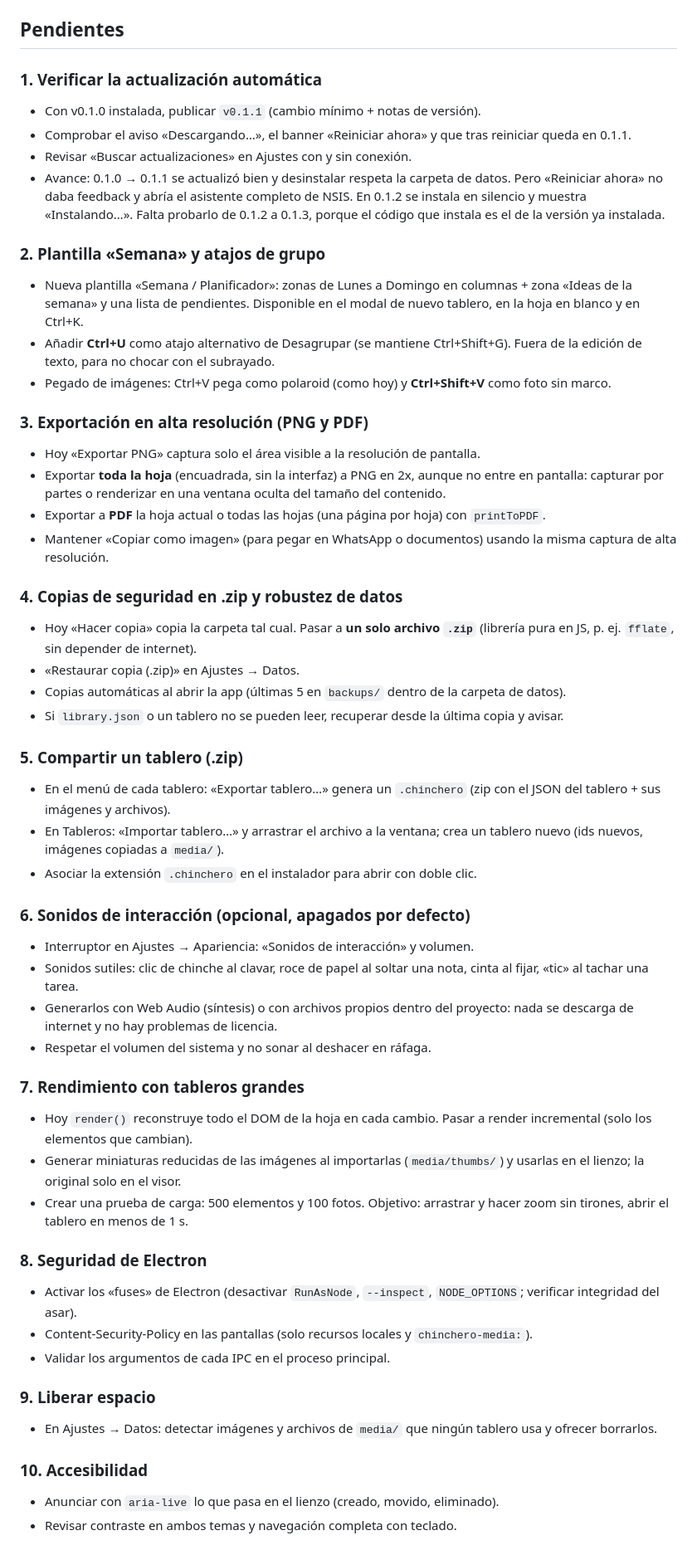
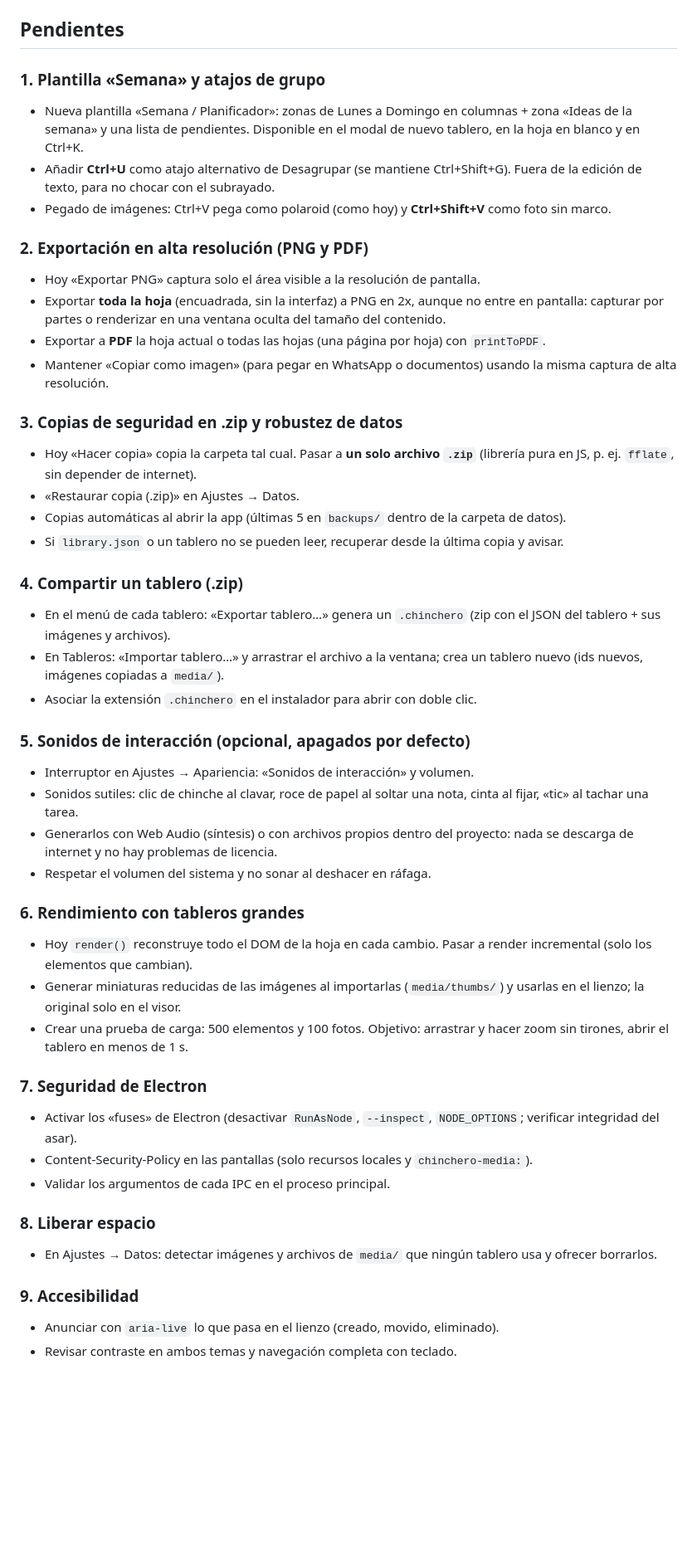
Before and after one commit to MaxLezano/Chinchero, a Markdown page: ROADMAP.md, the part around one of its changes. Shown at 83% size. Drawn GitHub-style; blank space fills up the shorter version.

Commit message:
docs: cerrar la tarea de actualización automática en el roadmap

```diff
--- a/ROADMAP.md
+++ b/ROADMAP.md
@@ -21,54 +21,48 @@ Lista de tareas para avanzar de a una. Cada tarea se hace en una sesión de chat
 
 ## Pendientes
 
-### 1. Verificar la actualización automática
-- Con v0.1.0 instalada, publicar `v0.1.1` (cambio mínimo + notas de versión).
-- Comprobar el aviso «Descargando…», el banner «Reiniciar ahora» y que tras reiniciar queda en 0.1.1.
-- Revisar «Buscar actualizaciones» en Ajustes con y sin conexión.
-- Avance: 0.1.0 → 0.1.1 se actualizó bien y desinstalar respeta la carpeta de datos. Pero «Reiniciar ahora» no daba feedback y abría el asistente completo de NSIS. En 0.1.2 se instala en silencio y muestra «Instalando…». Falta probarlo de 0.1.2 a 0.1.3, porque el código que instala es el de la versión ya instalada.
-
-### 2. Plantilla «Semana» y atajos de grupo
+### 1. Plantilla «Semana» y atajos de grupo
 - Nueva plantilla «Semana / Planificador»: zonas de Lunes a Domingo en columnas + zona «Ideas de la semana» y una lista de pendientes. Disponible en el modal de nuevo tablero, en la hoja en blanco y en Ctrl+K.
 - Añadir **Ctrl+U** como atajo alternativo de Desagrupar (se mantiene Ctrl+Shift+G). Fuera de la edición de texto, para no chocar con el subrayado.
 - Pegado de imágenes: Ctrl+V pega como polaroid (como hoy) y **Ctrl+Shift+V** como foto sin marco.
 
-### 3. Exportación en alta resolución (PNG y PDF)
+### 2. Exportación en alta resolución (PNG y PDF)
 - Hoy «Exportar PNG» captura solo el área visible a la resolución de pantalla.
 - Exportar **toda la hoja** (encuadrada, sin la interfaz) a PNG en 2x, aunque no entre en pantalla: capturar por partes o renderizar en una ventana oculta del tamaño del contenido.
 - Exportar a **PDF** la hoja actual o todas las hojas (una página por hoja) con `printToPDF`.
 - Mantener «Copiar como imagen» (para pegar en WhatsApp o documentos) usando la misma captura de alta resolución.
 
-### 4. Copias de seguridad en .zip y robustez de datos
+### 3. Copias de seguridad en .zip y robustez de datos
 - Hoy «Hacer copia» copia la carpeta tal cual. Pasar a **un solo archivo `.zip`** (librería pura en JS, p. ej. `fflate`, sin depender de internet).
 - «Restaurar copia (.zip)» en Ajustes → Datos.
 - Copias automáticas al abrir la app (últimas 5 en `backups/` dentro de la carpeta de datos).
 - Si `library.json` o un tablero no se pueden leer, recuperar desde la última copia y avisar.
 
-### 5. Compartir un tablero (.zip)
+### 4. Compartir un tablero (.zip)
 - En el menú de cada tablero: «Exportar tablero…» genera un `.chinchero` (zip con el JSON del tablero + sus imágenes y archivos).
 - En Tableros: «Importar tablero…» y arrastrar el archivo a la ventana; crea un tablero nuevo (ids nuevos, imágenes copiadas a `media/`).
 - Asociar la extensión `.chinchero` en el instalador para abrir con doble clic.
 
-### 6. Sonidos de interacción (opcional, apagados por defecto)
+### 5. Sonidos de interacción (opcional, apagados por defecto)
 - Interruptor en Ajustes → Apariencia: «Sonidos de interacción» y volumen.
 - Sonidos sutiles: clic de chinche al clavar, roce de papel al soltar una nota, cinta al fijar, «tic» al tachar una tarea.
 - Generarlos con Web Audio (síntesis) o con archivos propios dentro del proyecto: nada se descarga de internet y no hay problemas de licencia.
 - Respetar el volumen del sistema y no sonar al deshacer en ráfaga.
 
-### 7. Rendimiento con tableros grandes
+### 6. Rendimiento con tableros grandes
 - Hoy `render()` reconstruye todo el DOM de la hoja en cada cambio. Pasar a render incremental (solo los elementos que cambian).
 - Generar miniaturas reducidas de las imágenes al importarlas (`media/thumbs/`) y usarlas en el lienzo; la original solo en el visor.
 - Crear una prueba de carga: 500 elementos y 100 fotos. Objetivo: arrastrar y hacer zoom sin tirones, abrir el tablero en menos de 1 s.
 
-### 8. Seguridad de Electron
+### 7. Seguridad de Electron
 - Activar los «fuses» de Electron (desactivar `RunAsNode`, `--inspect`, `NODE_OPTIONS`; verificar integridad del asar).
 - Content-Security-Policy en las pantallas (solo recursos locales y `chinchero-media:`).
 - Validar los argumentos de cada IPC en el proceso principal.
 
-### 9. Liberar espacio
+### 8. Liberar espacio
 - En Ajustes → Datos: detectar imágenes y archivos de `media/` que ningún tablero usa y ofrecer borrarlos.
 
-### 10. Accesibilidad
+### 9. Accesibilidad
 - Anunciar con `aria-live` lo que pasa en el lienzo (creado, movido, eliminado).
 - Revisar contraste en ambos temas y navegación completa con teclado.
 
```
Also changed, not shown: other parts of ROADMAP.md (+2 -1 lines).
